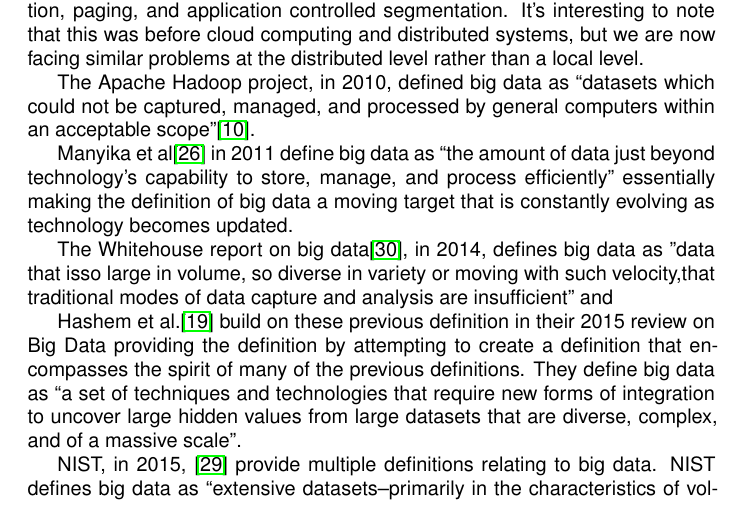
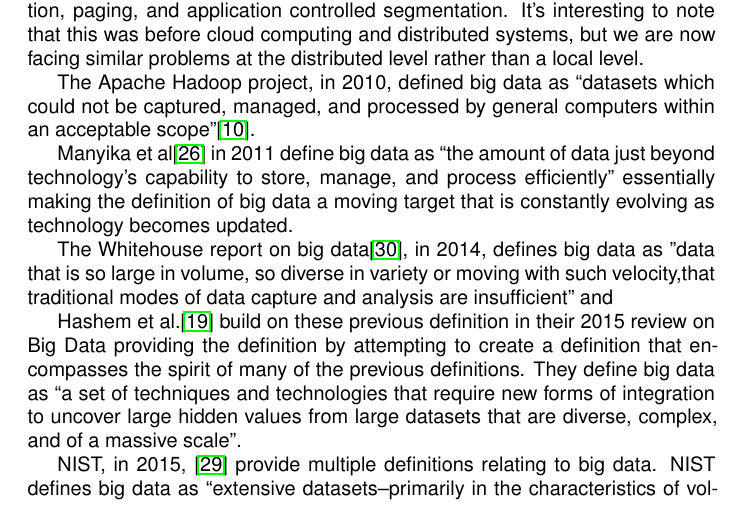
Before and after one commit to anthonyjchriste/phd-lit-review, a LaTeX paper (litreview.tex): part of page 5 of 22, cut so that both start at the same text. Compiled offline with pdfLaTeX.

Commit message:
fixed typo

```diff
--- a/litreview.tex
+++ b/litreview.tex
@@ -75,7 +75,7 @@ The Apache Hadoop project, in 2010, defined big data as ``datasets which could n
 
 Manyika et al\cite{manyika} in 2011 define big data as ``the amount of data just beyond technology's capability to store, manage, and process efficiently'' essentially making the definition of big data a moving target that is constantly evolving as technology becomes updated.
 
-The Whitehouse report on big data\cite{pcast}, in 2014, defines big data as "data that isso large in volume, so diverse in variety or moving with such velocity,that traditional modes of data capture and  analysis  are  insufficient" and
+The Whitehouse report on big data\cite{pcast}, in 2014, defines big data as "data that is so large in volume, so diverse in variety or moving with such velocity,that traditional modes of data capture and  analysis  are  insufficient" and
 
 Hashem et al.\cite{hashem_rise_2015} build on these previous definition in their 2015 review on Big Data providing the definition by attempting to create a definition that encompasses the spirit of many of the previous definitions. They define big data as ``a set of techniques and technologies that require new forms of integration to uncover large hidden values from large datasets that are diverse, complex, and of a massive scale''.
 
```
Also changed, not shown: litreview.pdf.
